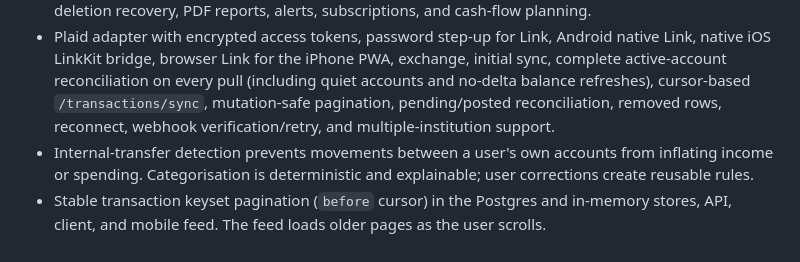
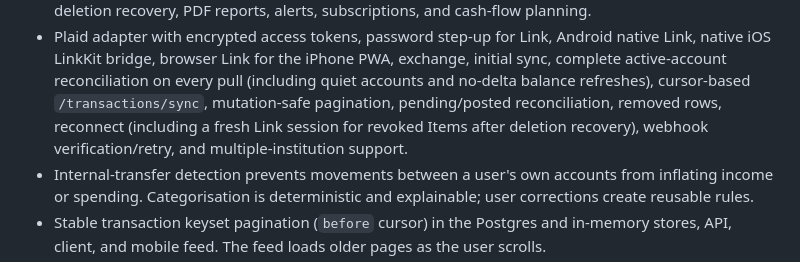
Before and after one commit to Shine0078/starter, a Markdown page: docs/12-mission2-audit.md, the part around the change. Drawn GitHub-style.

Commit message:
docs: record revoked bank reconnect behavior

```diff
--- a/docs/12-mission2-audit.md
+++ b/docs/12-mission2-audit.md
@@ -22,7 +22,8 @@ file would be required to verify any requirements unique to that document.
   PWA, exchange, initial sync, complete active-account reconciliation on every
   pull (including quiet accounts and no-delta balance refreshes),
   cursor-based `/transactions/sync`, mutation-safe pagination, pending/posted
-  reconciliation, removed rows, reconnect, webhook verification/retry, and
+  reconciliation, removed rows, reconnect (including a fresh Link session for
+  revoked Items after deletion recovery), webhook verification/retry, and
   multiple-institution support.
 - Internal-transfer detection prevents movements between a user's own accounts
   from inflating income or spending. Categorisation is deterministic and
```
Also changed, not shown: docs/08-what-blocks-selling.md (+1 -1 lines).
